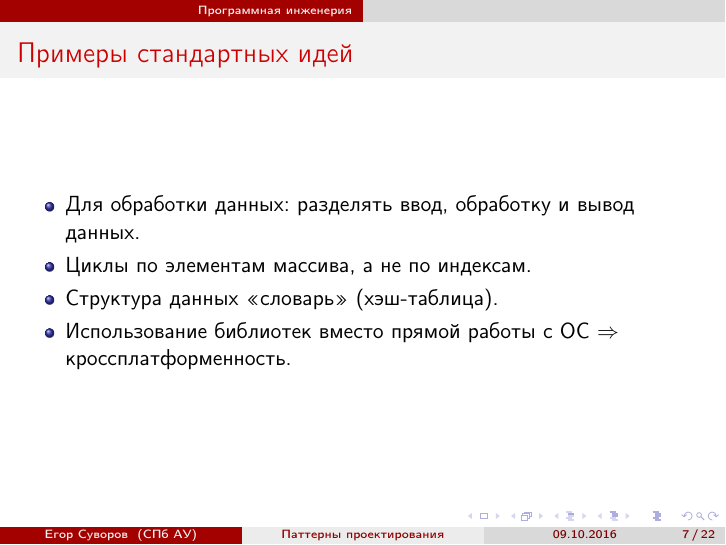
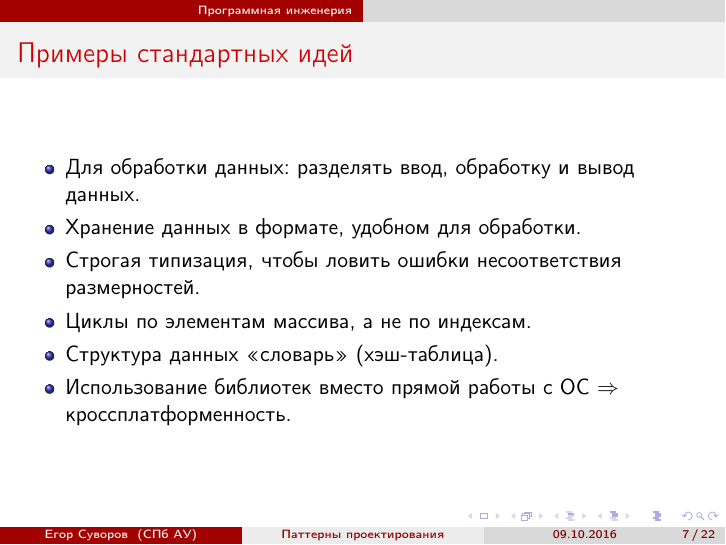
Before and after one commit to yeputons/fall-2017-paradigms, LaTeX slides (171009/171009.tex, which reads 171009/01-patterns-01-intro.tex): page 7 of 26. Compiled offline with pdfLaTeX; a LaTeX package or settings file that is missing is left out.

Commit message:
171009: add more standard ideas

```diff
--- a/171009/01-patterns-01-intro.tex
+++ b/171009/01-patterns-01-intro.tex
@@ -54,6 +54,8 @@
 \begin{frame}{Примеры стандартных идей}
 	\begin{itemize}
 		\item Для обработки данных: разделять ввод, обработку и вывод данных.
+		\item Хранение данных в формате, удобном для обработки.
+		\item Строгая типизация, чтобы ловить ошибки несоответствия размерностей.
 		\item Циклы по элементам массива, а не по индексам.
 		\item Структура данных <<словарь>> (хэш-таблица).
 		\item Использование библиотек вместо прямой работы с ОС $\Rightarrow$ кроссплатформенность.
```
